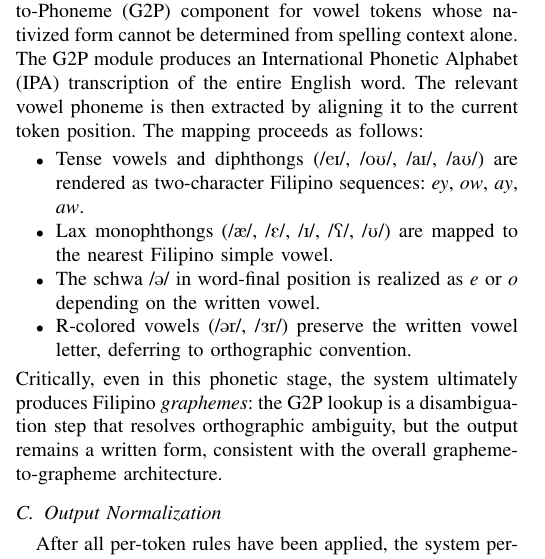
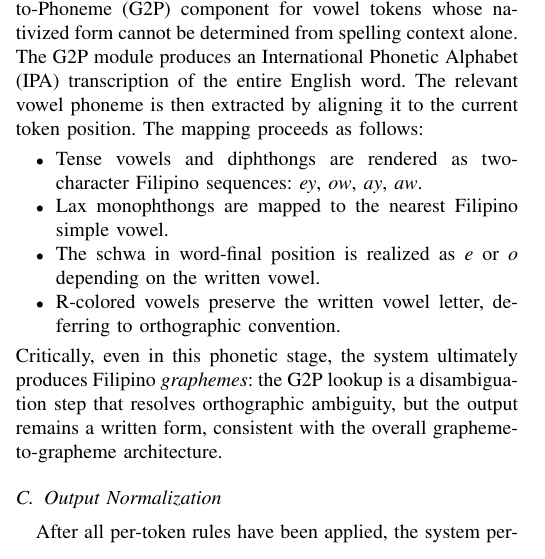
Before and after one commit to Mango-Cats/tagabaybay-docs, a LaTeX paper (paper/main.tex, which reads paper/chapters/proposed_method.tex): part of one column of page 3 of 5, cut so that both start at the same text. Compiled offline with pdfLaTeX.

Commit message:
removed sound symbols

```diff
--- a/paper/chapters/proposed_method.tex
+++ b/paper/chapters/proposed_method.tex
@@ -134,14 +134,12 @@ Alphabet (IPA) transcription of the entire English word. The relevant vowel
 phoneme is then extracted by aligning it to the current token position. The
 mapping proceeds as follows:
 \begin{itemize}
-      \item Tense vowels and diphthongs (/\textipa{eI}/, /\textipa{oU}/, /\textipa{aI}/,
-            /\textipa{aU}/) are rendered as two-character Filipino sequences: \emph{ey},
-            \emph{ow}, \emph{ay}, \emph{aw}.
-      \item Lax monophthongs (/\textipa{\ae}/, /\textipa{E}/, /\textipa{I}/, /\textipa{Q}/,
-            /\textipa{U}/) are mapped to the nearest Filipino simple vowel.
-      \item The schwa /\textipa{@}/ in word-final position is realized as \emph{e} or
+      \item Tense vowels and diphthongs are rendered as two-character Filipino
+      sequences: \emph{ey}, \emph{ow}, \emph{ay}, \emph{aw}.
+      \item Lax monophthongs are mapped to the nearest Filipino simple vowel.
+      \item The schwa in word-final position is realized as \emph{e} or
             \emph{o} depending on the written vowel.
-      \item R-colored vowels (/\textipa{@r}/, /\textipa{3r}/) preserve the written vowel
+      \item R-colored vowels preserve the written vowel
             letter, deferring to orthographic convention.
 \end{itemize}
 Critically, even in this phonetic stage, the system ultimately produces Filipino
```
